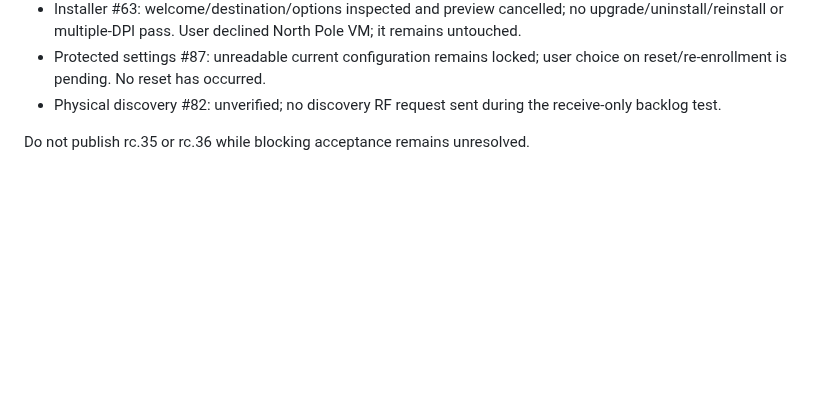
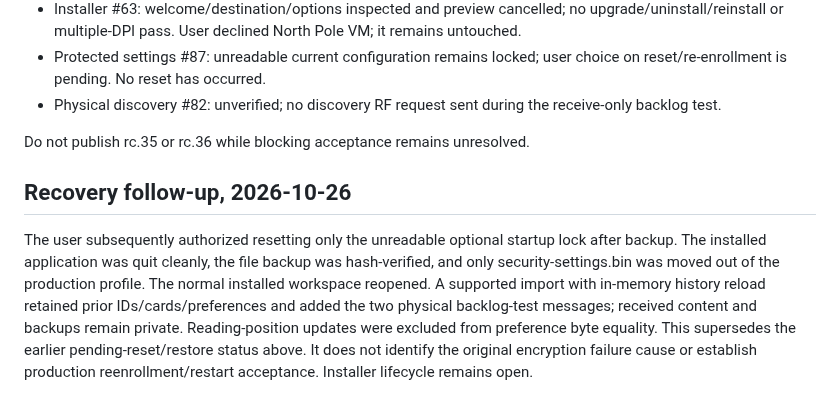
Before and after one commit to njsnowman/nightlink, a Markdown page: releases/0.8.22-rc.36.md, the part around the change. GitHub-like rendering; blank space fills up the shorter version.

```diff
--- a/releases/0.8.22-rc.36.md
+++ b/releases/0.8.22-rc.36.md
@@ -36,3 +36,7 @@ Local directory: C:/Users/ryank/.cache/meshline-build/dist-0.8.22-rc.36/.
 - Physical discovery #82: unverified; no discovery RF request sent during the receive-only backlog test.
 
 Do not publish rc.35 or rc.36 while blocking acceptance remains unresolved.
+
+## Recovery follow-up, 2026-10-26
+
+The user subsequently authorized resetting only the unreadable optional startup lock after backup. The installed application was quit cleanly, the file backup was hash-verified, and only security-settings.bin was moved out of the production profile. The normal installed workspace reopened. A supported import with in-memory history reload retained prior IDs/cards/preferences and added the two physical backlog-test messages; received content and backups remain private. Reading-position updates were excluded from preference byte equality. This supersedes the earlier pending-reset/restore status above. It does not identify the original encryption failure cause or establish production reenrollment/restart acceptance. Installer lifecycle remains open.
```
Also changed, not shown: RELEASE_READINESS.md (+3 -3 lines), releases/0.8.22-rc.35-acceptance.md (+2 -0 lines), releases/0.8.22-rc.37.md (added, +11 -0 lines), help-assets/radio-tools.png, 7 other files.
